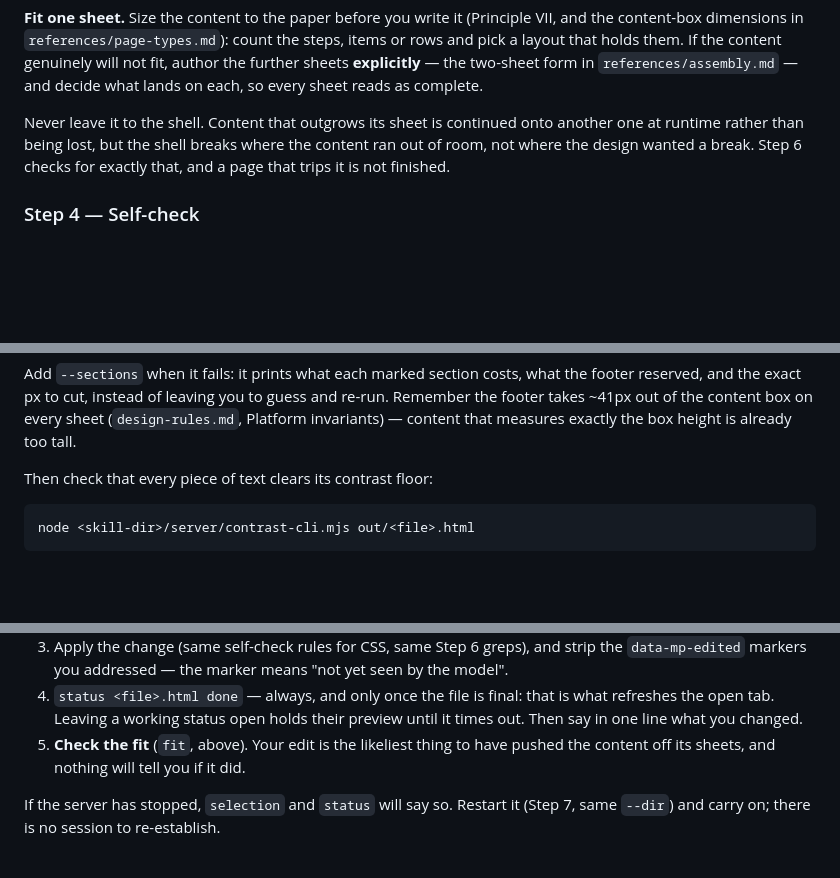
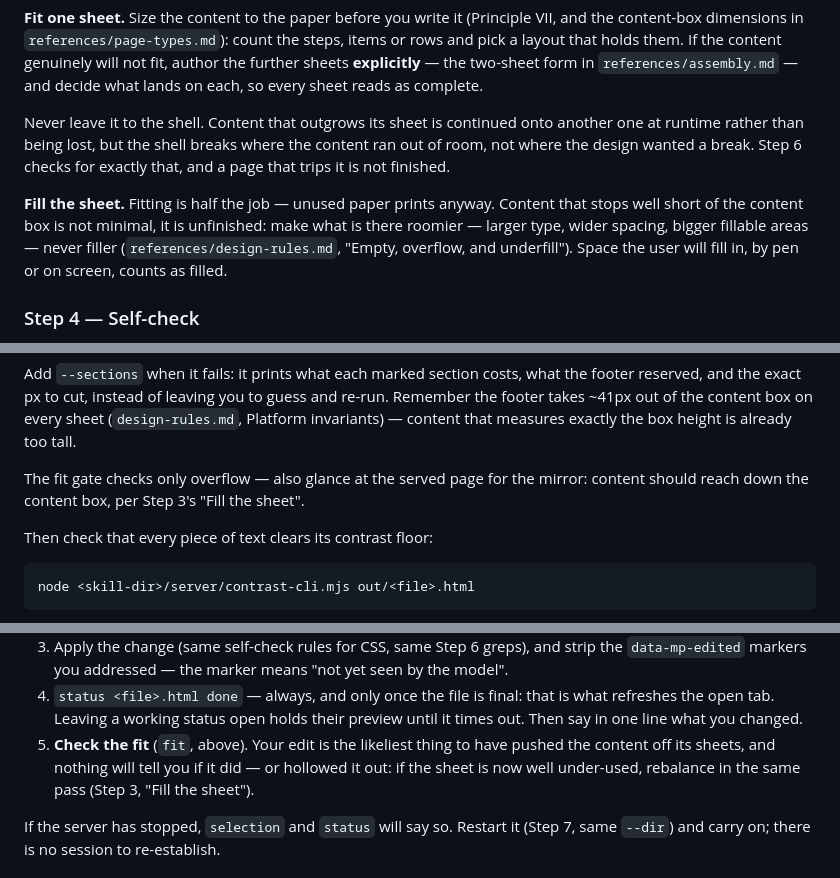
Before and after one commit to jomo-labs/print-skill, a Markdown page: SKILL.md, 3 parts joined by grey strips. Rendered like a GitHub page; blank space fills up the shorter version.

```diff
--- a/SKILL.md
+++ b/SKILL.md
@@ -121,6 +121,13 @@ another one at runtime rather than being lost, but the shell breaks where the
 content ran out of room, not where the design wanted a break. Step 6 checks for
 exactly that, and a page that trips it is not finished.
 
+**Fill the sheet.** Fitting is half the job — unused paper prints anyway.
+Content that stops well short of the content box is not minimal, it is
+unfinished: make what is there roomier — larger type, wider spacing, bigger
+fillable areas — never filler (`references/design-rules.md`, "Empty,
+overflow, and underfill"). Space the user will fill in, by pen or on screen,
+counts as filled.
+
 ### Step 4 — Self-check
 
 Run the full Part B checklist in `references/design-rules.md` against your
@@ -176,6 +183,10 @@ the footer reserved, and the exact px to cut, instead of leaving you to guess
 and re-run. Remember the footer takes ~41px out of the content box on every
 sheet (`design-rules.md`, Platform invariants) — content that measures exactly
 the box height is already too tall.
+
+The fit gate checks only overflow — also glance at the served page for the
+mirror: content should reach down the content box, per Step 3's "Fill the
+sheet".
 
 Then check that every piece of text clears its contrast floor:
 
@@ -474,7 +485,9 @@ doesn't show a half-written file:
    what refreshes the open tab. Leaving a working status open holds their
    preview until it times out. Then say in one line what you changed.
 5. **Check the fit** (`fit`, above). Your edit is the likeliest thing to have
-   pushed the content off its sheets, and nothing will tell you if it did.
+   pushed the content off its sheets, and nothing will tell you if it did — or
+   hollowed it out: if the sheet is now well under-used, rebalance in the same
+   pass (Step 3, "Fill the sheet").
 
 If the server has stopped, `selection` and `status` will say so. Restart it
 (Step 7, same `--dir`) and carry on; there is no session to re-establish.
```
Also changed, not shown: references/design-rules.md (+9 -3 lines), references/themes/newspaper.md (+1 -1 lines).
